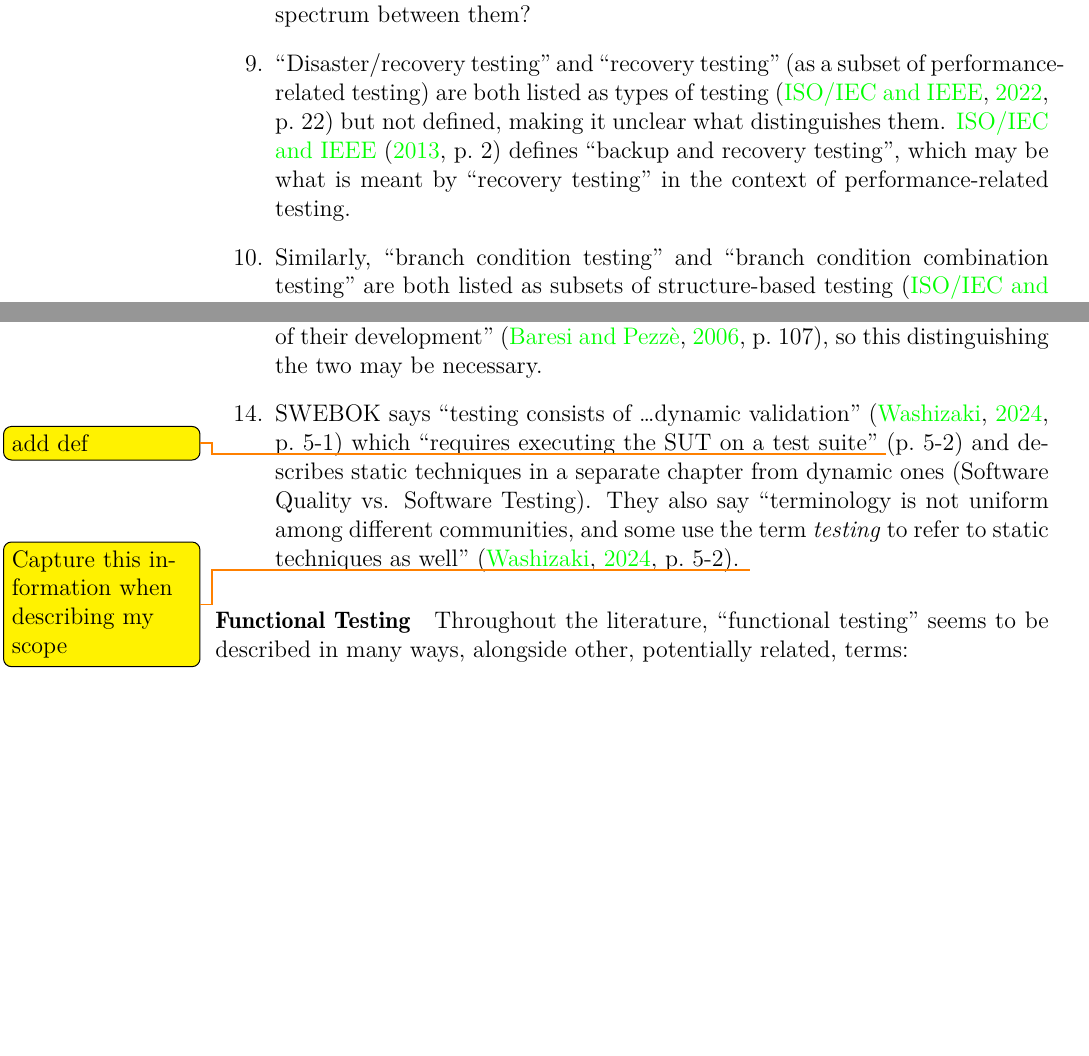
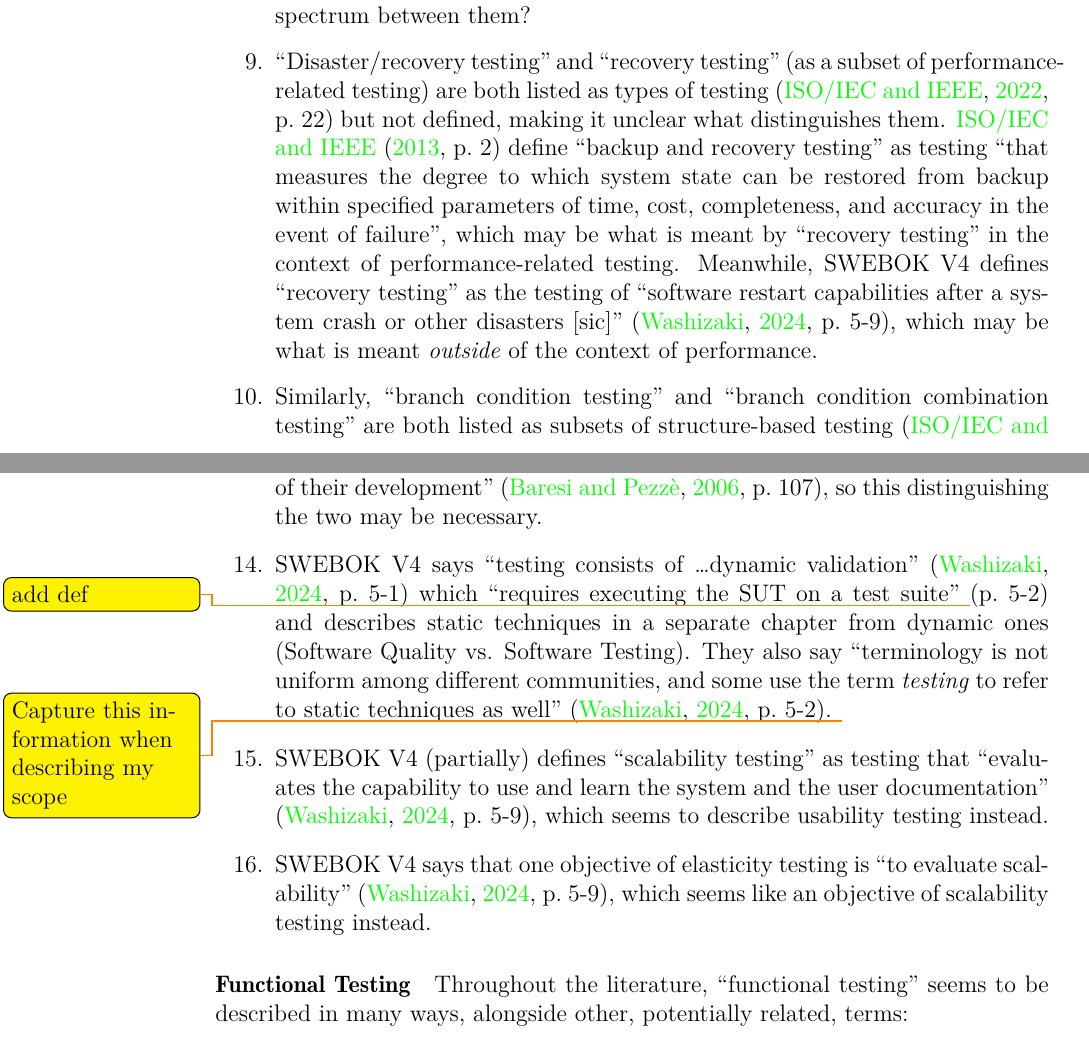
Before and after one commit to samm82/TestingTesting, a LaTeX thesis (notes.tex, which reads chapters/03_notes.tex): two parts of pages 27 and 28 of 61, joined at a grey line, cut so that both start at the same text, the shorter picture padded with empty space. The pictures show the PDF file notes.pdf that the author committed with the source.

Commit message:
Add notes on non-functional testing from SWEBOK
Expand on notes on recovery testing discrepancy
Add notes on issues with scalability and elasticity testing

```diff
--- a/chapters/03_notes.tex
+++ b/chapters/03_notes.tex
@@ -908,9 +908,16 @@ within individual ones; these may be areas for further investigation:
       \item ``Disaster/recovery testing'' and ``recovery testing'' (as a subset
             of performance-related testing) are both listed as types of testing
             \cite[p.~22]{IEEE2022} but not defined, making it unclear what
-            distinguishes them. \citet[p.~2]{IEEE2013} defines ``backup and
-            recovery testing'', which may be what is meant by ``recovery
+            distinguishes them. \citet[p.~2]{IEEE2013} define ``backup and
+            recovery testing'' as  testing ``that measures the degree to which
+            system state can be restored from backup within specified parameters
+            of time, cost, completeness, and accuracy in the event of failure'',
+            which may be what is meant by ``recovery
             testing'' in the context of performance-related testing.
+            Meanwhile, SWEBOK V4 defines ``recovery testing'' as the testing of
+            ``software restart capabilities after a system crash or other
+            disasters [sic]'' \citep[p.~5-9]{SWEBOK2024}, which may be what is
+            meant \emph{outside} of the context of performance.
       \item Similarly, ``branch condition testing'' and ``branch condition combination
             testing'' are both listed as subsets of structure-based testing
             \cite[p.~22]{IEEE2022} but are not defined, making it unclear what
@@ -935,7 +942,7 @@ within individual ones; these may be areas for further investigation:
             re-used in different contexts independently of their development''
             \citep[p.~107]{BaresiAndPezzè2006}, so this distinguishing the two
             may be necessary.
-      \item SWEBOK says ``testing consists of \dots dynamic validation''
+      \item SWEBOK V4 says ``testing consists of \dots dynamic validation''
             \citep[p.~5-1]{SWEBOK2024} which ``requires executing the SUT on a test
             suite'' \todo{add def} (p.~5-2) and describes static techniques in
             a separate chapter from dynamic ones (Software Quality vs. Software
@@ -943,6 +950,13 @@ within individual ones; these may be areas for further investigation:
             communities, and some use the term \emph{testing} to refer to static
             techniques as well'' \citep[p.~5-2]{SWEBOK2024}.
             \todo{Capture this information when describing my scope}
+      \item SWEBOK V4 (partially) defines ``scalability testing'' as testing
+            that ``evaluates the capability to use and learn the system and the
+            user documentation'' \citep[p.~5-9]{SWEBOK2024}, which seems to
+            describe usability testing instead.
+      \item SWEBOK V4 says that one objective of elasticity testing is ``to
+            evaluate scalability'' \citep[p.~5-9]{SWEBOK2024}, which seems like
+            an objective of scalability testing instead.
 \end{enumerate}
 
 \paragraph{Functional Testing}
```
Also changed, not shown: Systematic Testing Glossary.csv (+13 -7 lines), notes.pdf, thesis.pdf.
